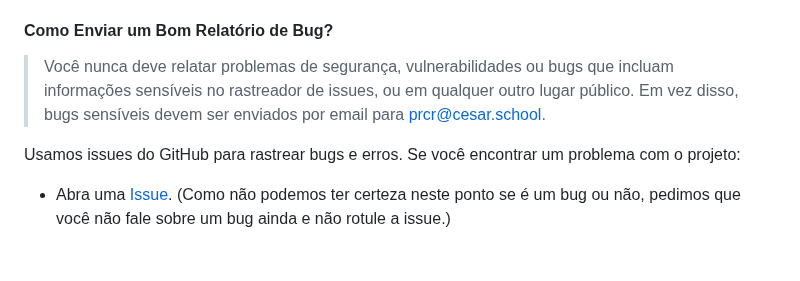
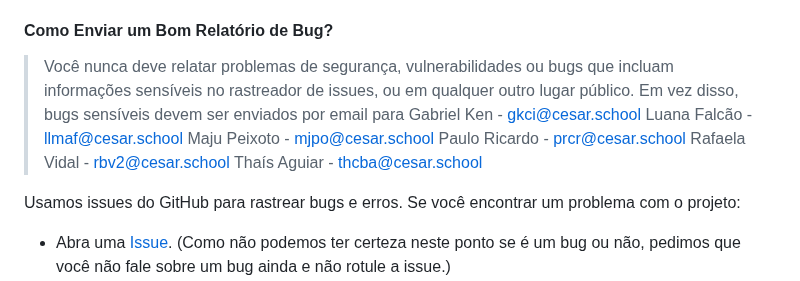
Before and after one commit to majupeixoto/Space4Events, a Markdown page: CONTRIBUTING.md, the part around the change. Drawn GitHub-style; blank space fills up the shorter version.

```diff
--- a/CONTRIBUTING.md
+++ b/CONTRIBUTING.md
@@ -57,7 +57,12 @@ Um bom relatório de bug não deve deixar os outros precisando te procurar para
 
 #### Como Enviar um Bom Relatório de Bug?
 
-> Você nunca deve relatar problemas de segurança, vulnerabilidades ou bugs que incluam informações sensíveis no rastreador de issues, ou em qualquer outro lugar público. Em vez disso, bugs sensíveis devem ser enviados por email para prcr@cesar.school.
+> Você nunca deve relatar problemas de segurança, vulnerabilidades ou bugs que incluam informações sensíveis no rastreador de issues, ou em qualquer outro lugar público. Em vez disso, bugs sensíveis devem ser enviados por email para Gabriel Ken - gkci@cesar.school
+Luana Falcão - llmaf@cesar.school
+Maju Peixoto - mjpo@cesar.school
+Paulo Ricardo - prcr@cesar.school
+Rafaela Vidal - rbv2@cesar.school
+Thaís Aguiar - thcba@cesar.school
 <!-- Você pode adicionar uma chave PGP para permitir que as mensagens sejam enviadas criptografadas também. -->
 
 Usamos issues do GitHub para rastrear bugs e erros. Se você encontrar um problema com o projeto:
```
